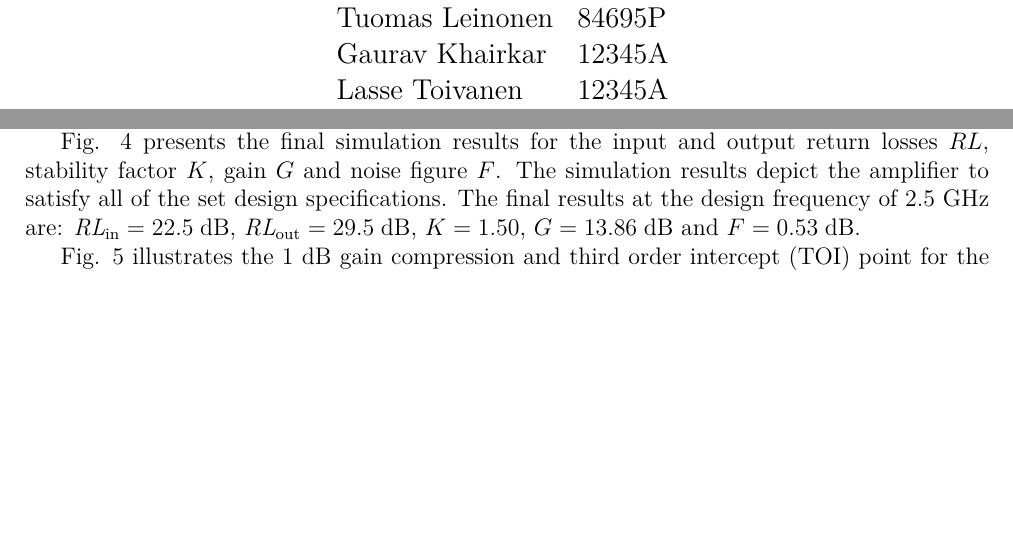
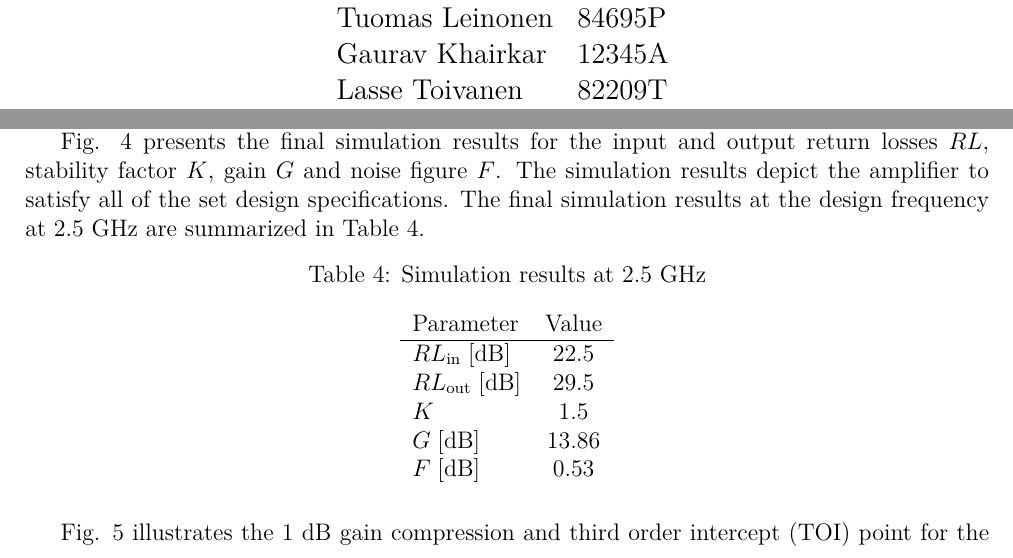
Before and after one commit to leo99/rflabiv, a LaTeX document (final/f4.tex): two parts of pages 1 and 11 of 16 before the commit and two parts of pages 1 and 11 of 17 after it, joined at a grey line, cut so that both start at the same text, the shorter picture padded with empty space. Compiled offline with pdfLaTeX.

Commit message:
Added student number and simulation result table.

```diff
--- a/final/f4.tex
+++ b/final/f4.tex
@@ -139,7 +139,7 @@
 		\textbf{Group 1:} 				& \\
 		Tuomas Leinonen 				& 84695P \\
 		Gaurav Khairkar					& 12345A \\
-		Lasse Toivanen					& 12345A
+		Lasse Toivanen					& 82209T
 	\end{tabular}
 }
 
@@ -459,11 +459,9 @@ resistor value of 50~$\Omega$.
 Fig. \ref{f:sim} presents the final simulation results for the input
 and output return losses $RL$, stability factor $K$, gain $G$ and noise figure
 $F$. The simulation results depict the amplifier to satisfy all of the set design
-specifications. The final results at the design frequency of 2.5~GHz are:
-$\textit{RL}_\mathrm{in} = 22.5 \;\dB$, $\textit{RL}_\mathrm{out} = 29.5 \;\dB$,
-$K = 1.50$, $G = 13.86 \;\dB$ and $F = 0.53 \;\dB$.
+specifications. The final simulation results at the design frequency at 2.5~GHz are summarized in Table \ref{t:sim results}.
 
-\begin{figure}[!h]
+\begin{figure}[h]
 	\centering
 	%\begin{center}
 	\begin{tabular}{cc}
@@ -581,6 +579,35 @@ $K = 1.50$, $G = 13.86 \;\dB$ and $F = 0.53 \;\dB$.
 	\caption{Simulation results for input and output return losses, stability factor, gain and noise.}
 	\label{f:sim}
 \end{figure}
+
+%Table summarizing results at 2.5 GHz
+
+%$\textit{RL}_\mathrm{in} = 22.5 \;\dB$, $\textit{RL}_\mathrm{out} = 29.5 \;\dB$,
+%$K = 1.50$, $G = 13.86 \;\dB$ and $F = 0.53 \;\dB$.
+
+\begin{table}[h]
+%\renewcommand{\arraystretch}{1.3}
+\caption{Simulation results at 2.5 GHz}
+\label{t:sim results}
+\centering
+%more advanced table example
+%\begin{tabular}{|l|c|c|c|c|}
+%\hline
+%\multirow{2}{*}{\parbox[t]{0.6in}{\bfseries Theoretical\\Read Range} } & \multicolumn{2}{c|}{ \bfseries EPCglobal Standard} & \multicolumn{2}{c|}{ \bfseries Built System} \\ \cline{2-5}
+%& \bfseries 16 mm book & \bfseries 2 books & \bfseries 16 mm book & \bfseries 2 books \\ \hline \hline
+%\bfseries Forward [m] & \bfseries 7.9 & \bfseries 8.5 & 7.9 & 8.5 \\ \cline{2-3} \hline
+%\bfseries Reverse [m] & 10.9 & 9.8 & \bfseries 4.3 & \bfseries 3.9 \\ \cline{2-3} \hline
+%\end{tabular}
+\begin{tabular}{lc}
+Parameter & Value \\ \hline
+$RL_\mathrm{in} \; \mathrm{[dB]}$ & 22.5 \\
+$RL_\mathrm{out} \; \mathrm{[dB]}$ & 29.5 \\
+$K$ & 1.5 \\
+$G \; \mathrm{[dB]}$ & 13.86 \\
+$F \; \mathrm{[dB]}$ & 0.53 \\
+\end{tabular}
+\end{table}
+
 
 Fig. \ref{f:hb} illustrates the 1 dB gain compression and third order intercept
 (TOI) point for the amplifier. The second and third order intermodulation terms ($\textit{IM}_2$ and $\textit{IM}_3$)
```
Also changed, not shown: 1 other file.
